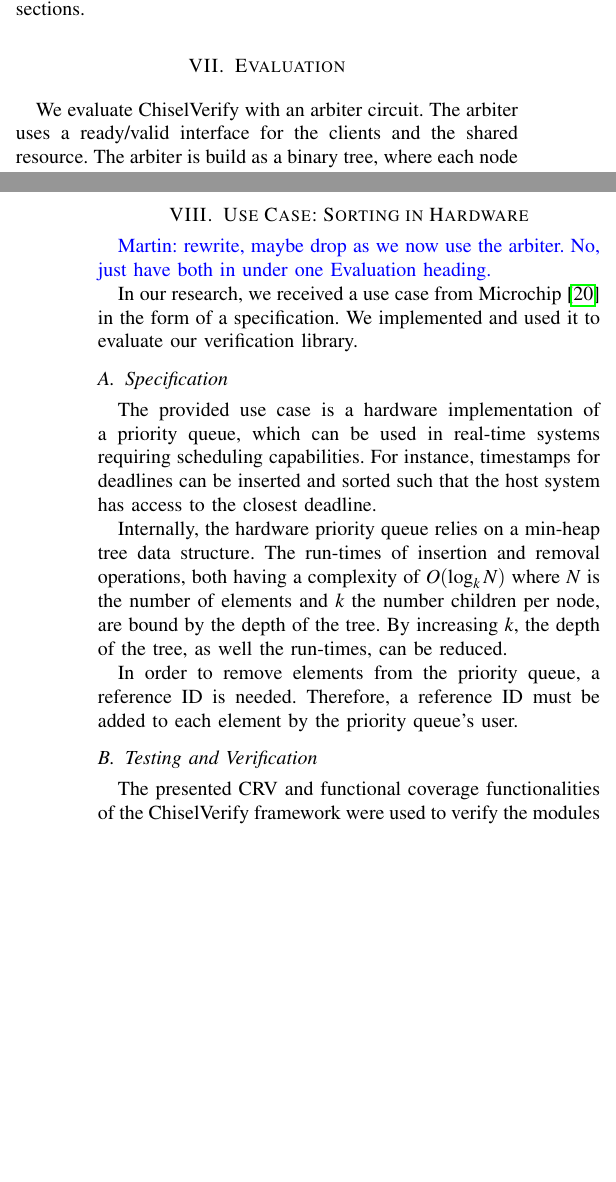
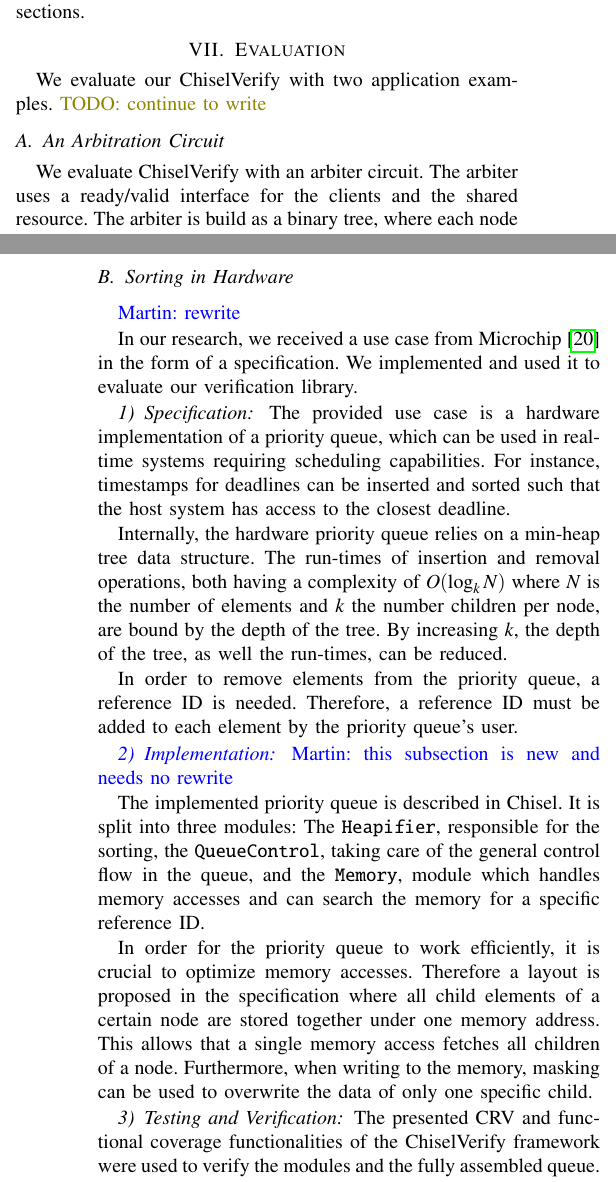
Before and after one commit to chiselverify/documentation, a LaTeX paper (chisel-verify/chisel-verify-jnl.tex): two parts of the columns of pages 6 and 7 of 8, joined at a grey line, cut so that both start at the same text, the shorter picture padded with empty space. Compiled offline with pdfLaTeX.

Commit message:
new title, some todos

```diff
--- a/chisel-verify/chisel-verify-jnl.tex
+++ b/chisel-verify/chisel-verify-jnl.tex
@@ -70,9 +70,7 @@
 
 \newcommand{\longlist}[3]{{\lstinputlisting[float, caption={#2}, label={#3}, frame=tb, captionpos=b]{#1}}}
 
-\title{ChiselVerify: An Open-Source Hardware Verification Library for
-Chisel and Scala\\
-This is the journal version, we need a new title}
+\title{Verification of Chisel Hardware Designs with ChiselVerify}
 
 %\author{
 %\IEEEauthorblockN{No Author Given}
@@ -525,6 +523,10 @@ described in earlier sections.
 
 \section{Evaluation}
 
+We evaluate our ChiselVerify with two application examples. \todo{continue to write}
+
+\subsection{An Arbitration Circuit}
+
 We evaluate ChiselVerify with an arbiter circuit. The arbiter uses a ready/valid interface for the clients
 and the shared resource. The arbiter is build as a binary tree, where each node does a local arbitration
 and contains a register to store the data until it can be communicated further up towards the root of the
@@ -549,15 +551,15 @@ over. And we provided as a solution a PR for Chisel \url{https://github.com/chip
 
 
 
-\section{Use Case: Sorting in Hardware}
+\subsection{Sorting in Hardware}
 
-\martin{rewrite, maybe drop as we now use the arbiter. No, just have both in under one Evaluation heading.}
+\martin{rewrite}
 
 
 In our research, we received a use case from Microchip~\cite{microchip} in the form of a specification.
 We implemented and used it to evaluate our verification library.
 
-\subsection{Specification}
+\subsubsection{Specification}
 
 The provided use case is a hardware implementation of a priority queue, which can be used in real-time systems requiring scheduling capabilities.
 For instance, timestamps for deadlines can be inserted and sorted such that the host system has access to the closest deadline.
@@ -569,17 +571,18 @@ By increasing $k$, the depth of the tree, as well the run-times, can be reduced.
 In order to remove elements from the priority queue, a reference ID is needed.
 Therefore, a reference ID must be added to each element by the priority queue's user.
 
-%\subsection{Implementation}
-%
-%The implemented priority queue is described in Chisel.
-%It is split into three modules: The \texttt{Heapifier}, responsible for the sorting, the \texttt{QueueControl}, taking care
-%of the general control flow in the queue, and the \texttt{Memory}, module which handles memory accesses and can search the memory for a specific reference ID.
-%
-%In order for the priority queue to work efficiently, it is crucial to optimize memory accesses.
-%Therefore a layout is proposed in the specification where all child elements of a certain node are stored together under one memory address.
-%This allows that a single memory access fetches all children of a node. Furthermore, when writing to the memory, masking can be used to overwrite the data of only one specific child.
+\subsubsection{Implementation}
+\martin{this subsection is new and needs no rewrite}
 
-\subsection{Testing and Verification}
+The implemented priority queue is described in Chisel.
+It is split into three modules: The \texttt{Heapifier}, responsible for the sorting, the \texttt{QueueControl}, taking care
+of the general control flow in the queue, and the \texttt{Memory}, module which handles memory accesses and can search the memory for a specific reference ID.
+
+In order for the priority queue to work efficiently, it is crucial to optimize memory accesses.
+Therefore a layout is proposed in the specification where all child elements of a certain node are stored together under one memory address.
+This allows that a single memory access fetches all children of a node. Furthermore, when writing to the memory, masking can be used to overwrite the data of only one specific child.
+
+\subsubsection{Testing and Verification}
 
 The presented CRV and functional coverage functionalities of the ChiselVerify framework were used to verify the modules and the fully assembled queue.
 Due to the simple interface of the priority queue, which only consists of two boolean flow-control inputs alongside the data fields, only distributional constraints were used to reduce the number of transactions marked as invalid.
```
